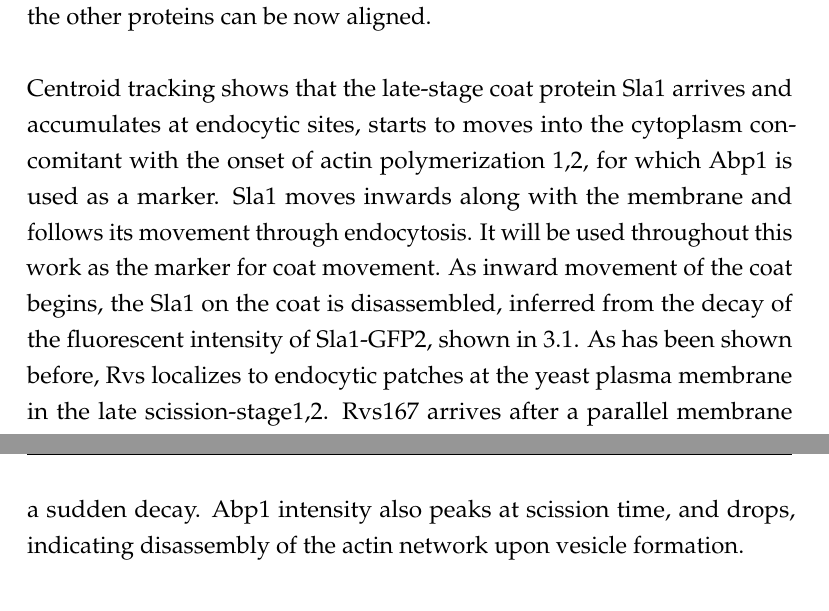
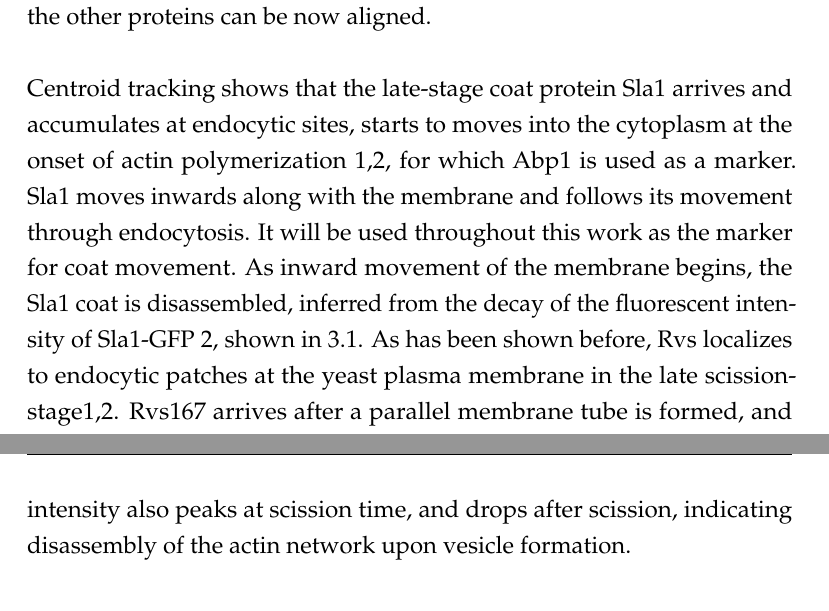
Before and after one commit to deepikaamenon/thesis_2021, a LaTeX thesis (main.tex, which reads Chapters/Results.tex): two parts of pages 41 and 43 of 60, joined at a grey line, cut so that both start at the same text. Compiled offline with pdfLaTeX.

Commit message:
txs auto checkin

```diff
--- a/Chapters/Results.tex
+++ b/Chapters/Results.tex
@@ -15,7 +15,7 @@ Averaged centroid tracking, as described in Picco et al., can quantify the movem
 	\end{figure}
 
 \mbox{}\\
-Centroid tracking shows that the late-stage coat protein Sla1 arrives and accumulates at endocytic sites, starts to moves into the cytoplasm concomitant with the onset of actin polymerization 1,2, for which Abp1 is used as a marker. Sla1 moves inwards along with the membrane and follows its movement through endocytosis. It will be used throughout this work as the marker for coat movement. As inward movement of the coat begins, the Sla1 on the coat is disassembled, inferred from the decay of the fluorescent intensity of Sla1-GFP2, shown in \ref{fig1_schematic}. As has been shown before, Rvs localizes to endocytic patches at the yeast plasma membrane in the late scission-stage1,2. Rvs167 arrives after a parallel membrane tube is formed, and scission occurs at 60\% of its lifetime at the plasma membrane1,3. At the time of scission, the Rvs167-GFP centroid shows a sharp jump into the cytoplasm, a profile that is unique among endocytic proteins. Concomitantly, fluorescent intensity of Rvs167-GFP shows a sudden decay. Abp1 intensity also peaks at scission time, and drops, indicating disassembly of the actin network upon vesicle formation.
+Centroid tracking shows that the late-stage coat protein Sla1 arrives and accumulates at endocytic sites, starts to moves into the cytoplasm at the onset of actin polymerization 1,2, for which Abp1 is used as a marker. Sla1 moves inwards along with the membrane and follows its movement through endocytosis. It will be used throughout this work as the marker for coat movement. As inward movement of the membrane begins, the Sla1 coat is disassembled, inferred from the decay of the fluorescent intensity of Sla1-GFP 2, shown in \ref{fig1_schematic}. As has been shown before, Rvs localizes to endocytic patches at the yeast plasma membrane in the late scission-stage1,2. Rvs167 arrives after a parallel membrane tube is formed, and scission occurs at 60\% of its lifetime at the plasma membrane1,3. At the time of scission, the Rvs167-GFP centroid shows a sharp jump into the cytoplasm, a profile that is unique among endocytic proteins. Concomitantly, fluorescent intensity of Rvs167-GFP shows a sudden decay. Abp1 intensity also peaks at scission time, and drops after scission, indicating disassembly of the actin network upon vesicle formation.
 
 
 
```
